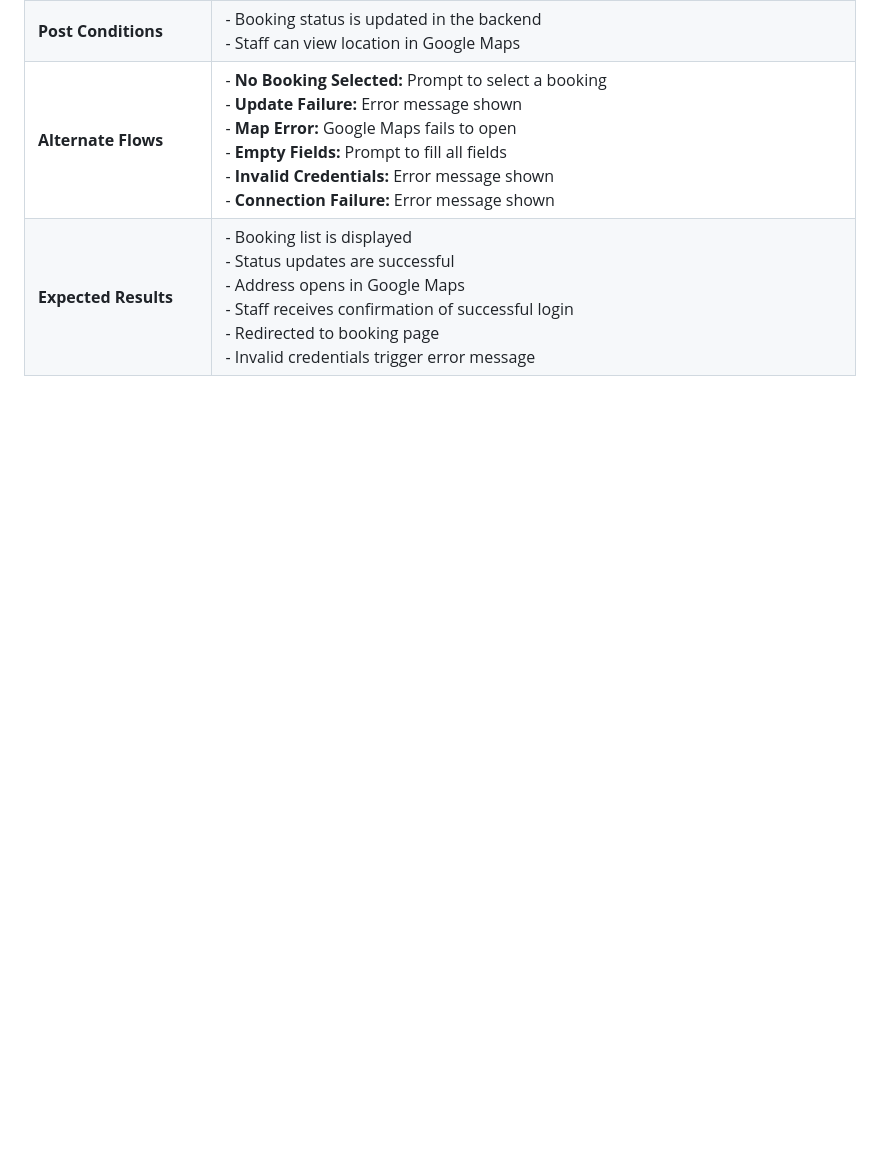
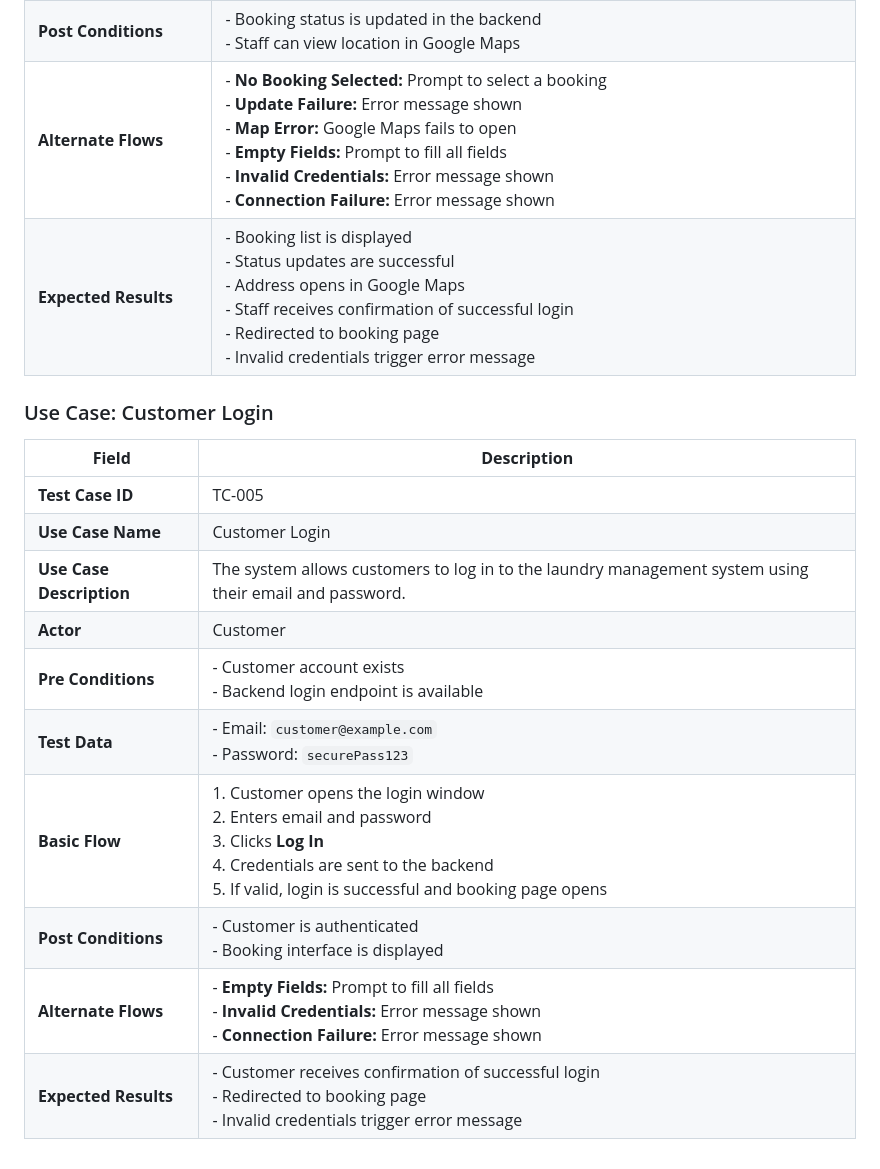
Before and after one commit to hnnrina/laundry-system-project, a Markdown page: README.md, the part around the change. Drawn GitHub-style; blank space fills up the shorter version.

```diff
--- a/README.md
+++ b/README.md
@@ -150,3 +150,18 @@ All responses from the server are parsed and displayed to the user via table mod
 | **Post Conditions**     | - Booking status is updated in the backend<br>- Staff can view location in Google Maps |
 | **Alternate Flows**     | - **No Booking Selected:** Prompt to select a booking<br>- **Update Failure:** Error message shown<br>- **Map Error:** Google Maps fails to open <br>- **Empty Fields:** Prompt to fill all fields<br>- **Invalid Credentials:** Error message shown<br>- **Connection Failure:** Error message shown|
 | **Expected Results**    | - Booking list is displayed<br>- Status updates are successful<br>- Address opens in Google Maps<br>- Staff receives confirmation of successful login<br>- Redirected to booking page<br>- Invalid credentials trigger error message |
+
+### Use Case: Customer Login
+
+| **Field**               | **Description** |
+|-------------------------|-----------------|
+| **Test Case ID**        | TC-005 |
+| **Use Case Name**       | Customer Login |
+| **Use Case Description**| The system allows customers to log in to the laundry management system using their email and password. |
+| **Actor**               | Customer |
+| **Pre Conditions**      | - Customer account exists<br>- Backend login endpoint is available |
+| **Test Data**           | - Email: `customer@example.com`<br>- Password: `securePass123` |
+| **Basic Flow**          | 1. Customer opens the login window<br>2. Enters email and password<br>3. Clicks **Log In**<br>4. Credentials are sent to the backend<br>5. If valid, login is successful and booking page opens |
+| **Post Conditions**     | - Customer is authenticated<br>- Booking interface is displayed |
+| **Alternate Flows**     | - **Empty Fields:** Prompt to fill all fields<br>- **Invalid Credentials:** Error message shown<br>- **Connection Failure:** Error message shown |
+| **Expected Results**    | - Customer receives confirmation of successful login<br>- Redirected to booking page<br>- Invalid credentials trigger error message |
```
